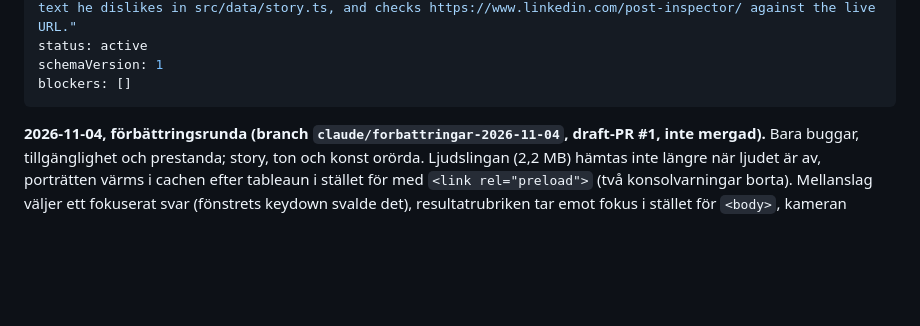
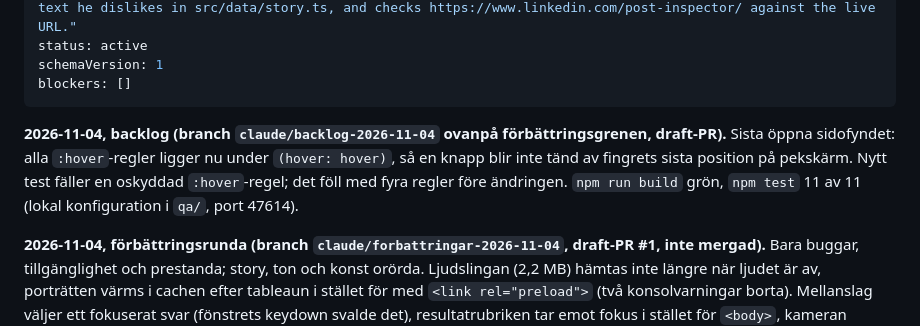
Before and after one commit to Elwyndaz/kontoret, a Markdown page: HANDOFF.md, the part around the change. Drawn GitHub-style; blank space fills up the shorter version.

Commit message:
HANDOFF: backloggrenen 2026-11-04
Co-Authored-By: Claude Opus 5.5 <noreply@anthropic.com>
Claude-Session: https://claude.ai/code/session_012Wu9qtNehbMa9msHaviQqF

```diff
--- a/HANDOFF.md
+++ b/HANDOFF.md
@@ -6,6 +6,8 @@ status: active
 schemaVersion: 1
 blockers: []
 ---
+
+**2026-11-04, backlog (branch `claude/backlog-2026-11-04` ovanpå förbättringsgrenen, draft-PR).** Sista öppna sidofyndet: alla `:hover`-regler ligger nu under `(hover: hover)`, så en knapp blir inte tänd av fingrets sista position på pekskärm. Nytt test fäller en oskyddad `:hover`-regel; det föll med fyra regler före ändringen. `npm run build` grön, `npm test` 11 av 11 (lokal konfiguration i `qa/`, port 47614).
 
 **2026-11-04, förbättringsrunda (branch `claude/forbattringar-2026-11-04`, draft-PR #1, inte mergad).** Bara buggar, tillgänglighet och prestanda; story, ton och konst orörda. Ljudslingan (2,2 MB) hämtas inte längre när ljudet är av, porträtten värms i cachen efter tableaun i stället för med `<link rel="preload">` (två konsolvarningar borta). Mellanslag väljer ett fokuserat svar (fönstrets keydown svalde det), resultatrubriken tar emot fokus i stället för `<body>`, kameran återvänder till den guidade kollegan efter "Titta på" i porträtt, svarsknapparna är 44 px även vid 844×390, och axe-fynden `aria-tooltip-name` och `landmark-unique` är borta. `npm test` 10 av 10 (tre nya test, ett skärpt). axe 4.10.3 lokalt: 0 fel i intro, scen, dialog och resultat vid 1440×900, 390×844 och 844×390. Port 4173 var upptagen, så testerna kördes med en lokal konfiguration i `qa/` (port 47613, förinstallerad Chromium).
 
```
